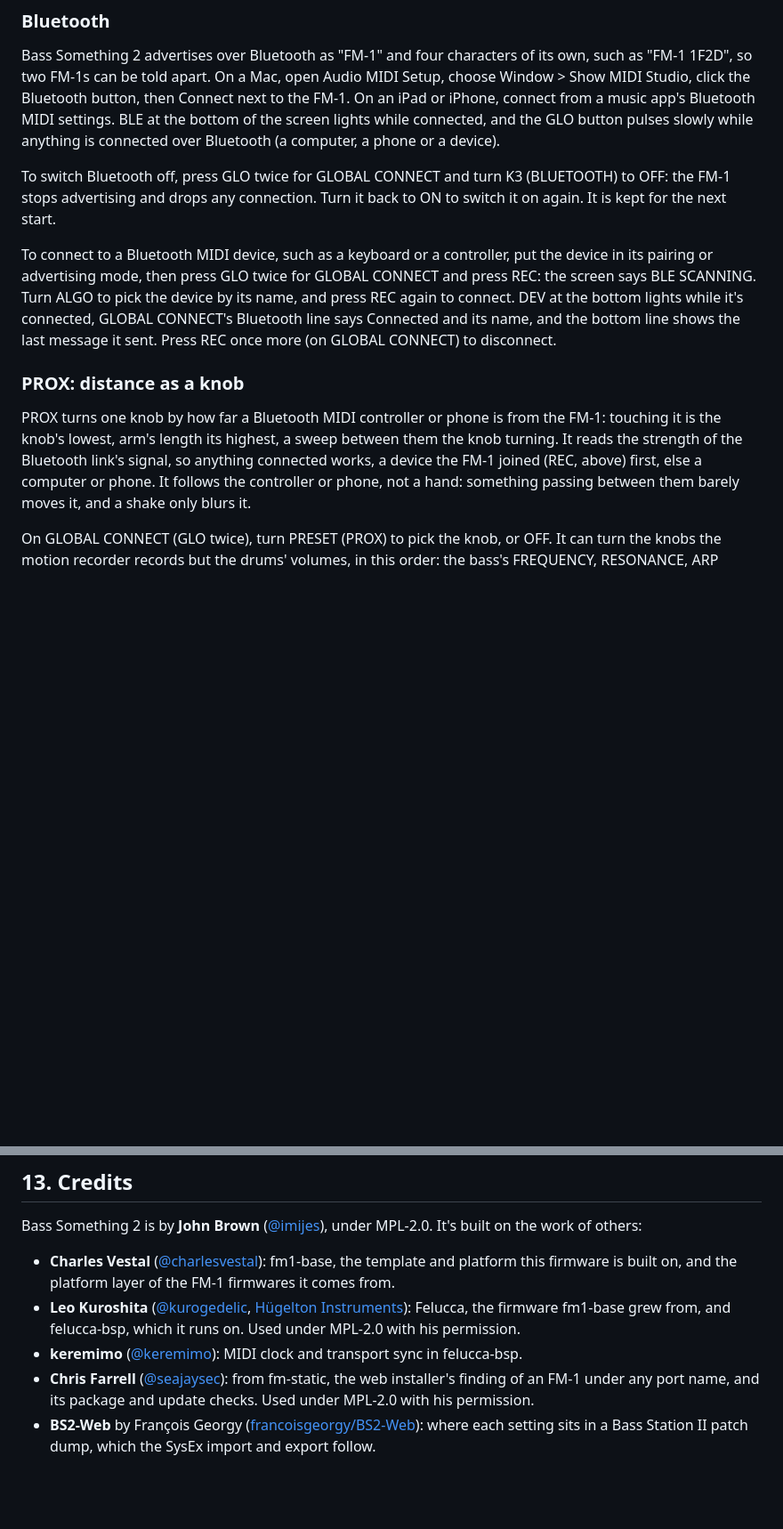
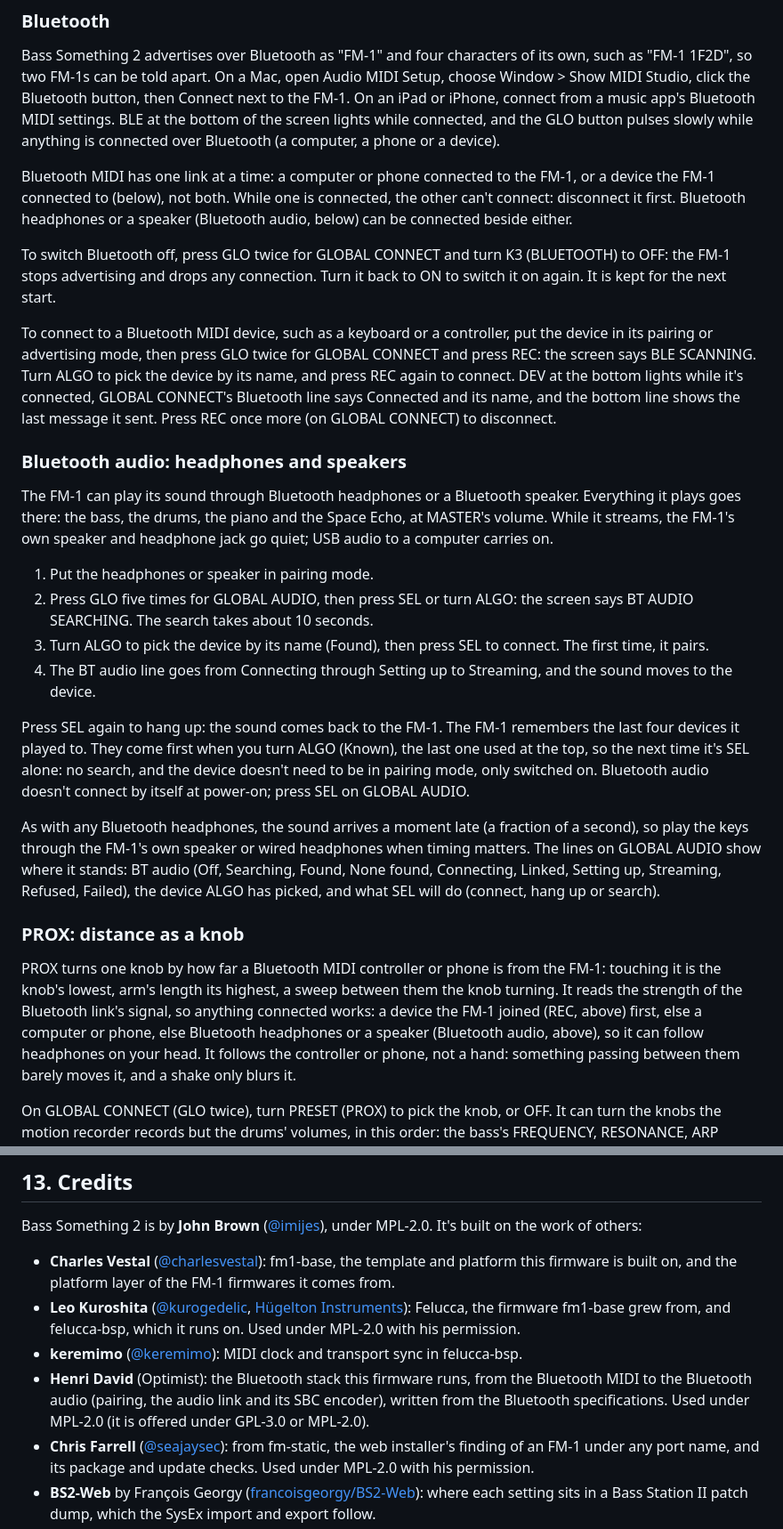
Before and after one commit to imijes/bass-something-2, a Markdown page: docs/MANUAL.md, 2 parts joined by grey strips. Shown at 89% size. GitHub-like rendering; blank space fills up the shorter version.

```diff
--- a/docs/MANUAL.md
+++ b/docs/MANUAL.md
@@ -1255,6 +1257,10 @@ Connect next to the FM-1. On an iPad or iPhone, connect from a music app's Bluet
 of the screen lights while connected, and the GLO button pulses slowly while anything is connected over Bluetooth (a
 computer, a phone or a device).
 
+Bluetooth MIDI has one link at a time: a computer or phone connected to the FM-1, or a device the FM-1 connected to
+(below), not both. While one is connected, the other can't connect: disconnect it first. Bluetooth headphones or a
+speaker (Bluetooth audio, below) can be connected beside either.
+
 To switch Bluetooth off, press GLO twice for GLOBAL CONNECT and turn K3 (BLUETOOTH) to OFF: the FM-1 stops advertising and
 drops any connection. Turn it back to ON to switch it on again. It is kept for the next start.
 
@@ -1263,11 +1269,33 @@ advertising mode, then press GLO twice for GLOBAL CONNECT and press REC: the scr
 pick the device by its name, and press REC again to connect. DEV at the bottom lights while it's connected, GLOBAL
 CONNECT's Bluetooth line says Connected and its name, and the bottom line shows the last message it sent. Press REC once more (on GLOBAL CONNECT) to disconnect.
 
+### Bluetooth audio: headphones and speakers
+
+The FM-1 can play its sound through Bluetooth headphones or a Bluetooth speaker. Everything it plays goes there: the
+bass, the drums, the piano and the Space Echo, at MASTER's volume. While it streams, the FM-1's own speaker and headphone
+jack go quiet; USB audio to a computer carries on.
+
+1. Put the headphones or speaker in pairing mode.
+2. Press GLO five times for GLOBAL AUDIO, then press SEL or turn ALGO: the screen says BT AUDIO SEARCHING. The search takes about 10 seconds.
+3. Turn ALGO to pick the device by its name (Found), then press SEL to connect. The first time, it pairs.
+4. The BT audio line goes from Connecting through Setting up to Streaming, and the sound moves to the device.
+
+Press SEL again to hang up: the sound comes back to the FM-1. The FM-1 remembers the last four devices it played to.
+They come first when you turn ALGO (Known), the last one used at the top, so the next time it's SEL alone: no search,
+and the device doesn't need to be in pairing mode, only switched on. Bluetooth audio doesn't connect by itself at
+power-on; press SEL on GLOBAL AUDIO.
+
+As with any Bluetooth headphones, the sound arrives a moment late (a fraction of a second), so play the keys through the FM-1's
+own speaker or wired headphones when timing matters. The lines on GLOBAL AUDIO show where it stands: BT audio (Off,
+Searching, Found, None found, Connecting, Linked, Setting up, Streaming, Refused, Failed), the device ALGO has picked,
+and what SEL will do (connect, hang up or search).
+
 ### PROX: distance as a knob
 
 PROX turns one knob by how far a Bluetooth MIDI controller or phone is from the FM-1: touching it is the knob's
 lowest, arm's length its highest, a sweep between them the knob turning. It reads the strength of the Bluetooth link's
-signal, so anything connected works, a device the FM-1 joined (REC, above) first, else a computer or phone. It follows
+signal, so anything connected works: a device the FM-1 joined (REC, above) first, else a computer or phone, else
+Bluetooth headphones or a speaker (Bluetooth audio, above), so it can follow headphones on your head. It follows
 the controller or phone, not a hand: something passing between them barely moves it, and a shake only blurs it.
 
 On GLOBAL CONNECT (GLO twice), turn PRESET (PROX) to pick the knob, or OFF. It can turn the knobs the motion
@@ -1386,6 +1426,9 @@ Bass Something 2 is by **John Brown** ([@imijes](https://github.com/imijes)), un
 - **Leo Kuroshita** ([@kurogedelic](https://github.com/kurogedelic), [Hügelton Instruments](https://hugelton.com)):
   Felucca, the firmware fm1-base grew from, and felucca-bsp, which it runs on. Used under MPL-2.0 with his permission.
 - **keremimo** ([@keremimo](https://github.com/keremimo)): MIDI clock and transport sync in felucca-bsp.
+- **Henri David** (Optimist): the Bluetooth stack this firmware runs, from the Bluetooth MIDI to the Bluetooth audio
+  (pairing, the audio link and its SBC encoder), written from the Bluetooth specifications. Used under MPL-2.0 (it
+  is offered under GPL-3.0 or MPL-2.0).
 - **Chris Farrell** ([@seajaysec](https://github.com/seajaysec)): from fm-static, the web installer's finding of an
   FM-1 under any port name, and its package and update checks. Used under MPL-2.0 with his permission.
 - **BS2-Web** by François Georgy ([francoisgeorgy/BS2-Web](https://github.com/francoisgeorgy/BS2-Web)): where each
```
Also changed, not shown: other parts of docs/MANUAL.md (+19 -5 lines), README.md (+4 -0 lines), docs/RELEASE_v0.9.md (added, +30 -0 lines), site/landing.md (+2 -1 lines), docs/img/screen-glo-audio.png, 1 other file.
